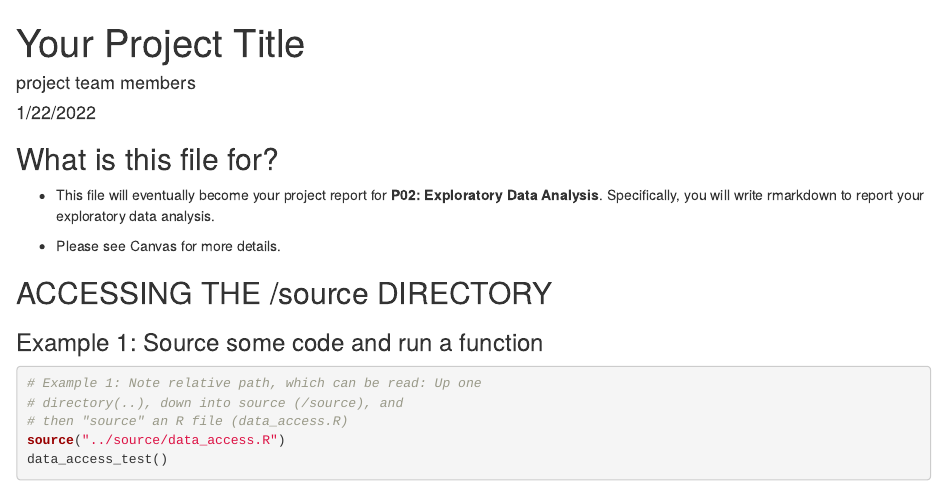
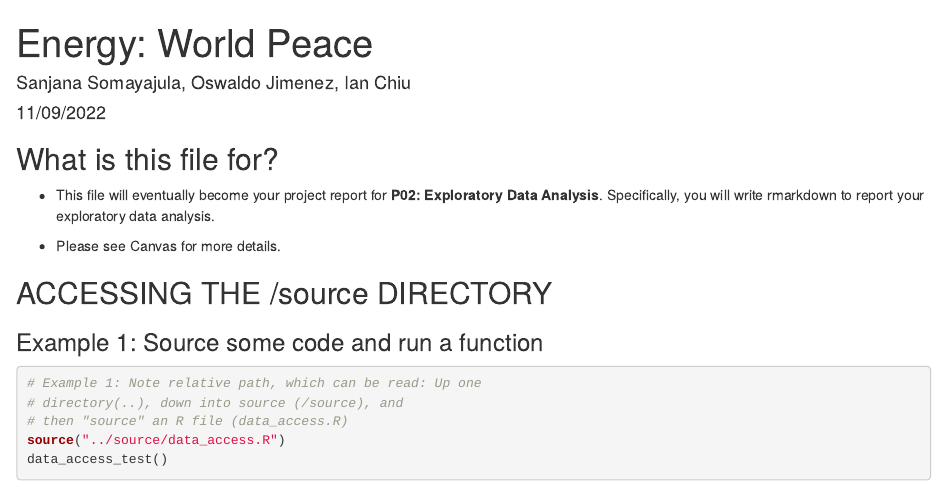
Before and after one commit to info201b-au2022/project-sanjanayaji0, an R Markdown document (docs/index.Rmd): the page in a window 1100 px wide, from its top. Rendered offline with R 4.5, knitr and Pandoc, with nearby package versions.

Commit message:
A few additions

```diff
--- a/docs/index.Rmd
+++ b/docs/index.Rmd
@@ -1,7 +1,7 @@
 ---
-title: "Your Project Title"
-author: "project team members"
-date: "1/22/2022"
+title: "Energy: World Peace"
+author: "Sanjana Somayajula, Oswaldo Jimenez, Ian Chiu"
+date: "11/09/2022"
 output: html_document
 ---
 
```
Also changed, not shown: docs/p01-proposal.md.
